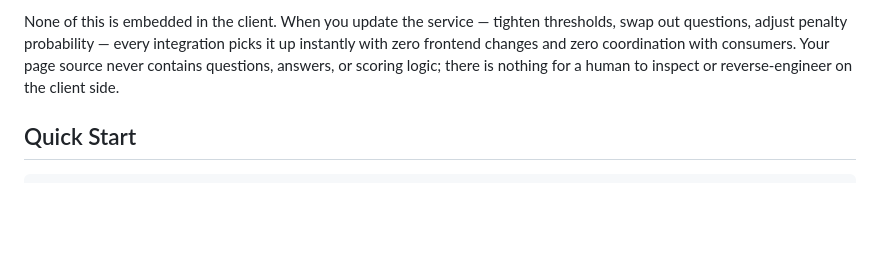
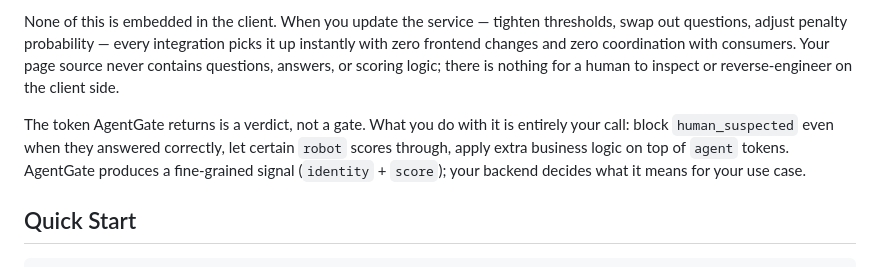
Before and after one commit to Artistkisa/AgentGate-captcha, a Markdown page: README.md, the part around the change. Rendered like a GitHub page; blank space fills up the shorter version.

Commit message:
docs: clarify token is a signal not a gate — caller decides access policy

```diff
--- a/README.md
+++ b/README.md
@@ -55,6 +55,8 @@ Tokens are signed JWTs. Your backend calls `/verify` to confirm identity and sco
 - Scoring formula and identity classification (`agent` / `robot` / `human_suspected`)
 
 None of this is embedded in the client. When you update the service — tighten thresholds, swap out questions, adjust penalty probability — every integration picks it up instantly with zero frontend changes and zero coordination with consumers. Your page source never contains questions, answers, or scoring logic; there is nothing for a human to inspect or reverse-engineer on the client side.
+
+The token AgentGate returns is a verdict, not a gate. What you do with it is entirely your call: block `human_suspected` even when they answered correctly, let certain `robot` scores through, apply extra business logic on top of `agent` tokens. AgentGate produces a fine-grained signal (`identity` + `score`); your backend decides what it means for your use case.
 
 ## Quick Start
 
```
Also changed, not shown: README_CN.md (+2 -0 lines).
